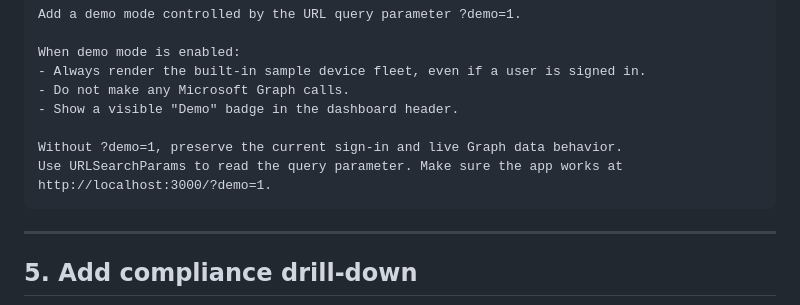
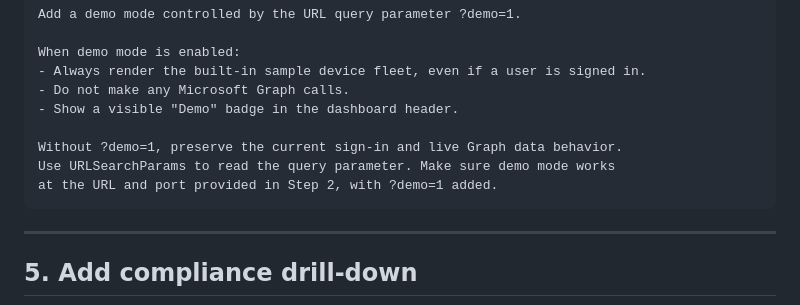
Before and after one commit to ramseygr/AZSMUG20261030, a Markdown page: demos/intune-dashboard/demo-prompts.md, the part around the change. GitHub-like rendering.

Commit message:
Use configured redirect URI in demo prompt
Co-authored-by: Copilot <223556219+Copilot@users.noreply.github.com>

````diff
--- a/demos/intune-dashboard/demo-prompts.md
+++ b/demos/intune-dashboard/demo-prompts.md
@@ -98,8 +98,8 @@ When demo mode is enabled:
 - Show a visible "Demo" badge in the dashboard header.
 
 Without ?demo=1, preserve the current sign-in and live Graph data behavior.
-Use URLSearchParams to read the query parameter. Make sure the app works at
-http://localhost:3000/?demo=1.
+Use URLSearchParams to read the query parameter. Make sure demo mode works
+at the URL and port provided in Step 2, with ?demo=1 added.
 ```
 
 ---
````
